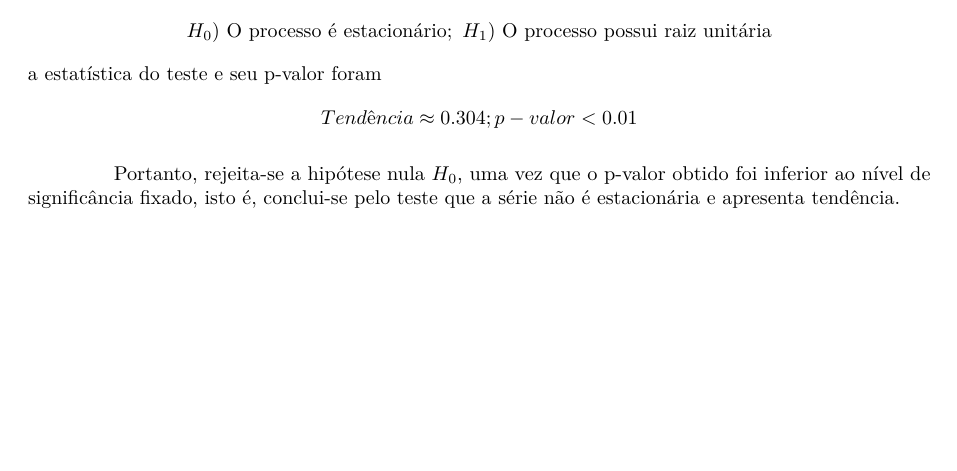
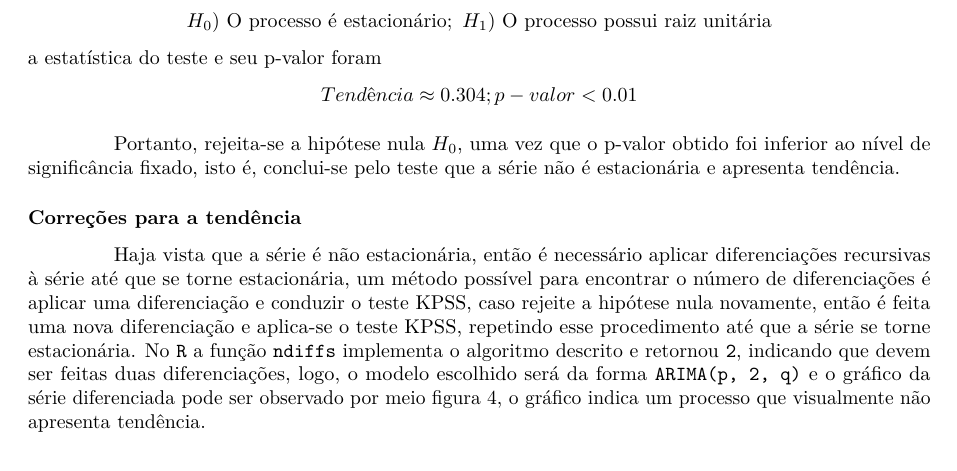
Before and after one commit to Voz-bonita/TimeSeries-T1, an R Markdown document (relatorio.rmd): part of page 2 of 3 before the commit and part of page 2 of 4 after it, cut so that both start at the same text, the shorter picture padded with empty space. Rendered offline with R 4.5, knitr and Pandoc, then LaTeX, with nearby package versions.

Commit message:
Comentários sobre correções para tendência

```diff
--- a/relatorio.rmd
+++ b/relatorio.rmd
@@ -59,3 +59,10 @@ $$Tendência \approx 0.304; p-valor < 0.01$$
 
 Portanto, rejeita-se a hipótese nula $H_0$, uma vez que o p-valor obtido foi inferior ao nível de significância fixado, isto é, conclui-se pelo teste que a série não é estacionária e apresenta tendência.
 
+### Correções para a tendência
+
+Haja vista que a série é não estacionária, então é necessário aplicar diferenciações recursivas à série até que se torne estacionária, um método possível para encontrar o número de diferenciações é aplicar uma diferenciação e conduzir o teste KPSS, caso rejeite a hipótese nula novamente, então é feita uma nova diferenciação e aplica-se o teste KPSS, repetindo esse procedimento até que a série se torne estacionária. No `R` a função `ndiffs` implementa o algoritmo descrito e retornou `2`, indicando que devem ser feitas duas diferenciações, logo, o modelo escolhido será da forma `ARIMA(p, 2, q)` e o gráfico da série diferenciada pode ser observado por meio figura \ref{fig:linhas1277est}, o gráfico indica um processo que visualmente não apresenta tendência.
+
+\begin{figure}[!ht]
+  \centering
+  \includegraphics[width=15cm]{assets/Serie1277_diferenciada.png}
```
Also changed, not shown: assets/Serie1277_diferenciada.png (added), relatorio.rmd (4 more changed lines).
